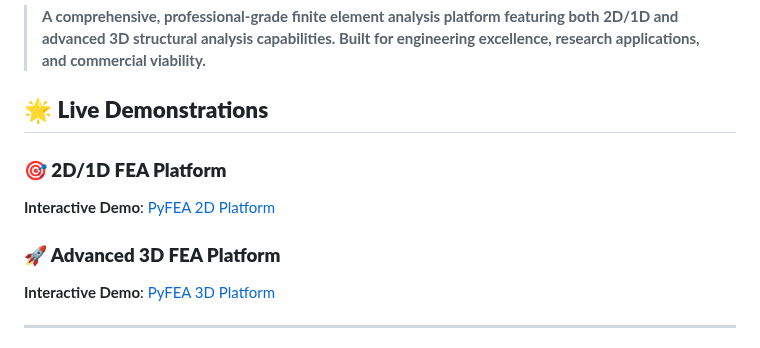
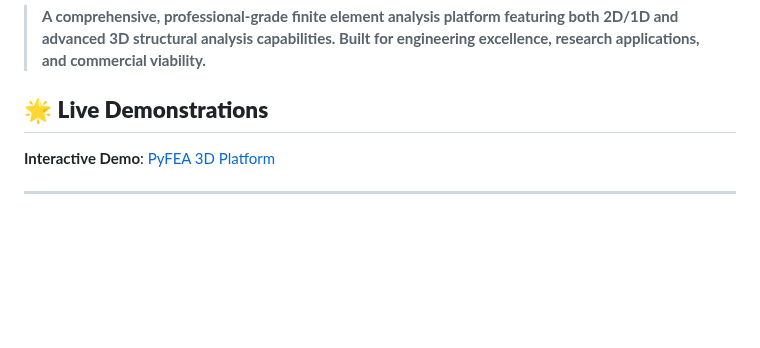
Before and after one commit to p1ll3chan/PyFEA-3D, a Markdown page: README.md, the part around the change. GitHub-like rendering; blank space fills up the shorter version.

```diff
--- a/README.md
+++ b/README.md
@@ -10,10 +10,6 @@
 
 ## 🌟 **Live Demonstrations**
 
-### **🎯 2D/1D FEA Platform**
-**Interactive Demo**: [PyFEA 2D Platform](https://py-fea-2-d.vercel.app)
-
-### **🚀 Advanced 3D FEA Platform**
 **Interactive Demo**: [PyFEA 3D Platform](https://py-fea-3-d.vercel.app)
 
 ---
```
